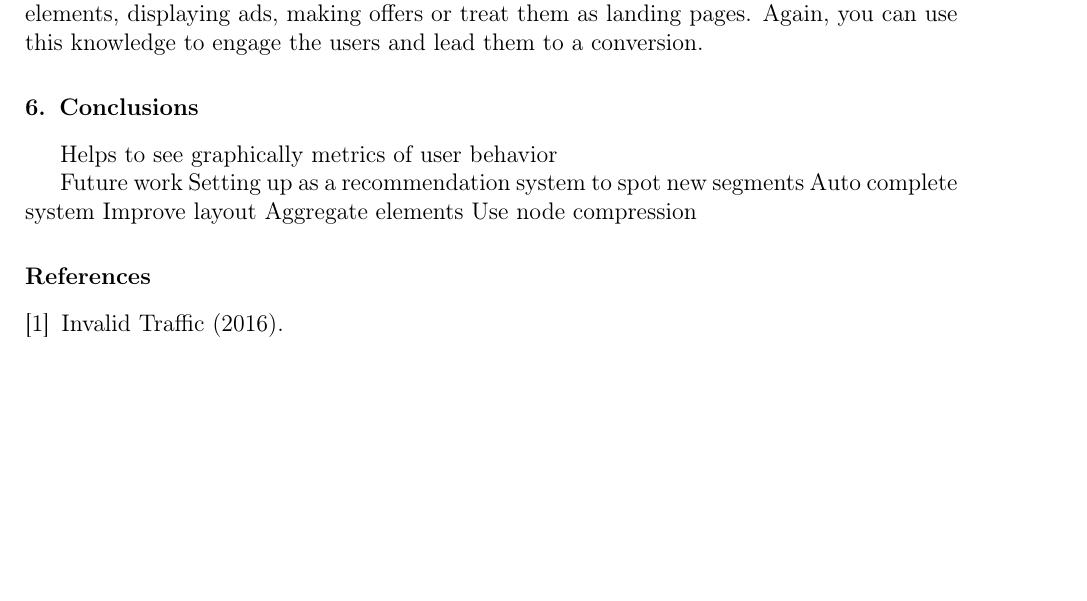
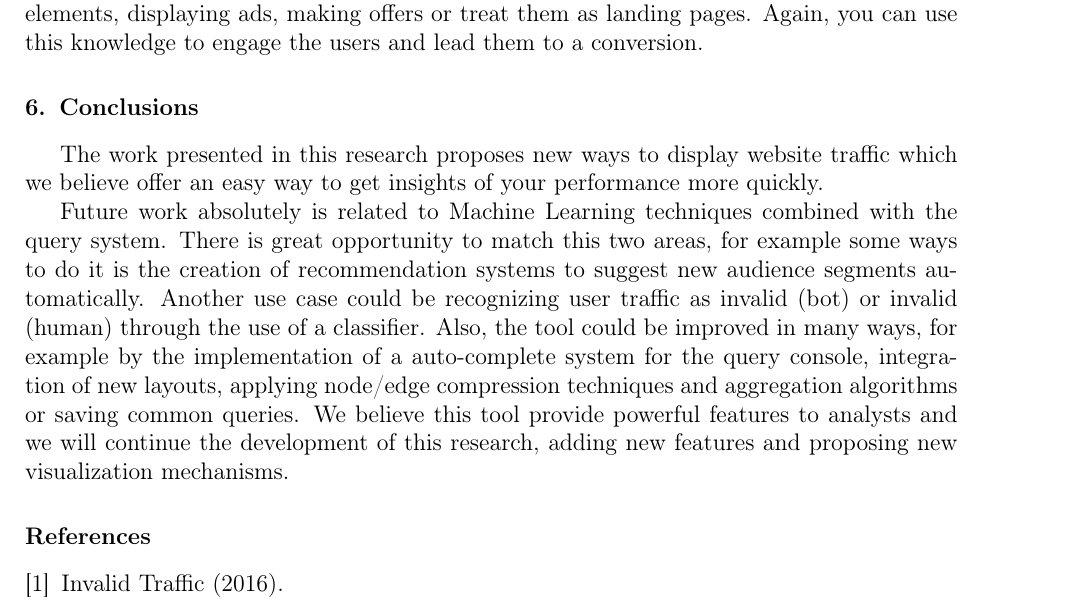
Before and after one commit to gomezhyuuga/stevens-summer, a LaTeX paper (paper/main.tex): part of page 8 of 9, cut so that both start at the same text, the shorter picture padded with empty space. Compiled offline with pdfLaTeX.

Commit message:
Conclusion

```diff
--- a/paper/main.tex
+++ b/paper/main.tex
@@ -302,14 +302,12 @@ Because this is telling you that you have pages that can lead to \textit{potenti
 
 
 \section{Conclusions}
-Helps to see graphically metrics of user behavior
+The work presented in this research proposes new ways to display website traffic which we believe offer an easy way to get insights of your performance more quickly.
 
-Future work
-Setting up as a recommendation system to spot new segments
-Auto complete system
-Improve layout
-Aggregate elements
-Use node compression
+Future work absolutely is related to Machine Learning techniques combined with the query system. There is great opportunity to match this two areas, for example some ways to do it is the creation of recommendation systems to suggest new audience segments automatically. Another use case could be recognizing user traffic as invalid (bot) or invalid (human) through the use of a classifier.
+Also, the tool could be improved in many ways, for example by the implementation of a auto-complete system for the query console, integration of new layouts, applying node/edge compression techniques and aggregation algorithms or saving common queries. We believe this tool provide powerful features to analysts and we will continue the development of this research, adding new features and proposing new visualization mechanisms.
+
+
 
 %% References
 %%
```
Also changed, not shown: paper/main.pdf, 3 other files.
